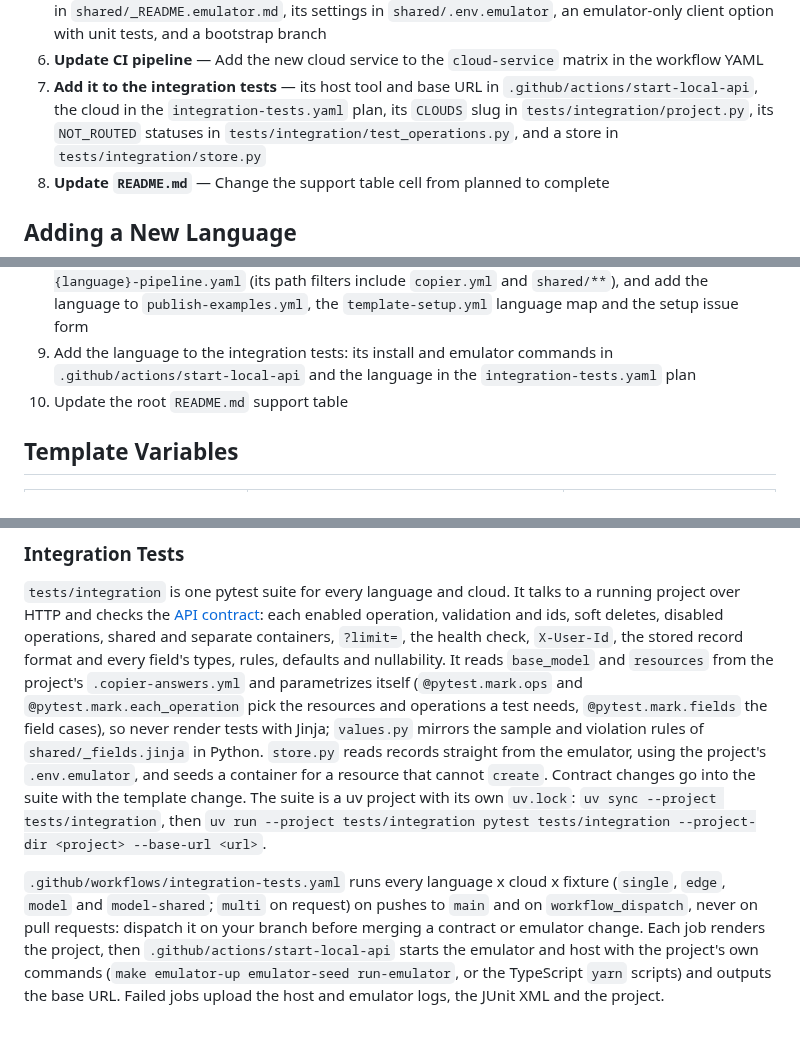
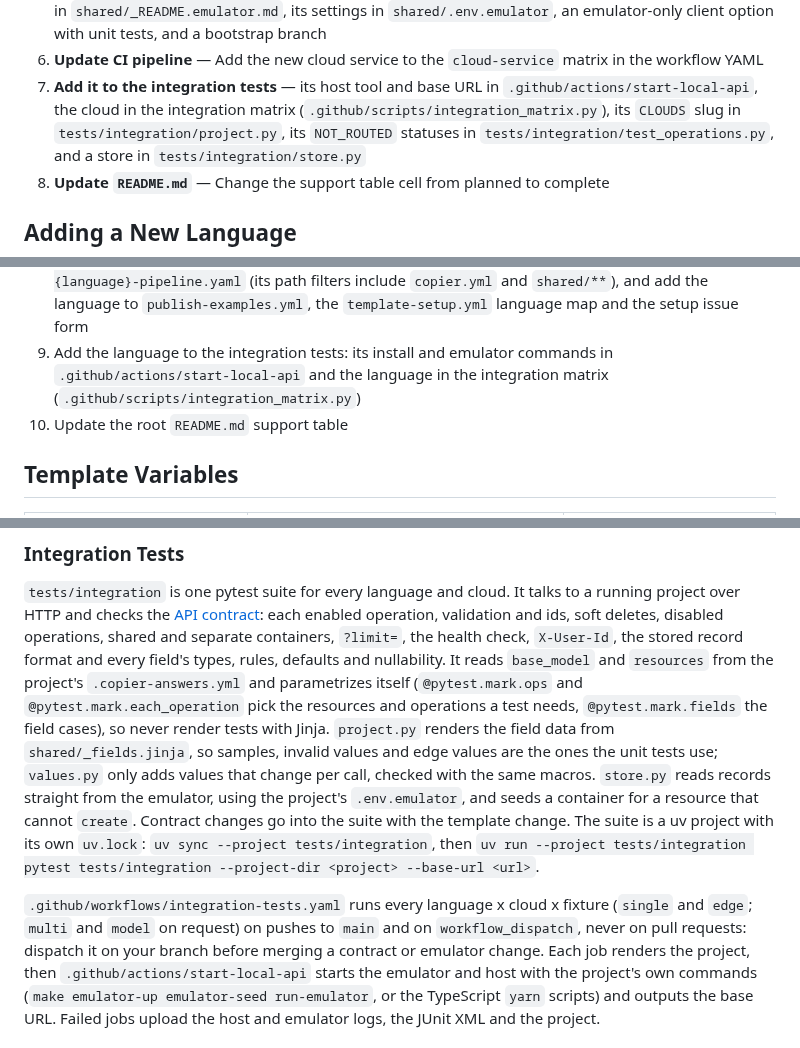
Before and after one commit to Code-and-Sorts/cookiecutter-api, a Markdown page: AGENTS.md, 3 parts joined by grey strips. Drawn GitHub-style.

```diff
--- a/AGENTS.md
+++ b/AGENTS.md
@@ -250,7 +259,7 @@ To add a new cloud provider to an existing language template:
    option with unit tests, and a bootstrap branch
 6. **Update CI pipeline** — Add the new cloud service to the `cloud-service` matrix in the workflow YAML
 7. **Add it to the integration tests** — its host tool and base URL in `.github/actions/start-local-api`, the cloud in
-   the `integration-tests.yaml` plan, its `CLOUDS` slug in `tests/integration/project.py`, its `NOT_ROUTED`
+   the integration matrix (`.github/scripts/integration_matrix.py`), its `CLOUDS` slug in `tests/integration/project.py`, its `NOT_ROUTED`
    statuses in `tests/integration/test_operations.py`, and a store in `tests/integration/store.py`
 8. **Update `README.md`** — Change the support table cell from planned to complete
 
@@ -277,7 +286,7 @@ To add a new cloud provider to an existing language template:
    (its path filters include `copier.yml` and `shared/**`), and add the language to `publish-examples.yml`, the
    `template-setup.yml` language map and the setup issue form
 9. Add the language to the integration tests: its install and emulator commands in
-   `.github/actions/start-local-api` and the language in the `integration-tests.yaml` plan
+   `.github/actions/start-local-api` and the language in the integration matrix (`.github/scripts/integration_matrix.py`)
 10. Update the root `README.md` support table
 
 ## Template Variables
@@ -351,13 +359,14 @@ operations, shared and separate containers, `?limit=`, the health check, `X-User
 format and every field's types, rules, defaults and nullability. It reads `base_model` and `resources` from the
 project's `.copier-answers.yml` and parametrizes itself (`@pytest.mark.ops` and `@pytest.mark.each_operation`
 pick the resources and operations a test needs, `@pytest.mark.fields` the field cases), so never render tests
-with Jinja; `values.py` mirrors the sample and violation rules of `shared/_fields.jinja` in Python. `store.py` reads records straight from the emulator, using the project's `.env.emulator`, and seeds a
+with Jinja. `project.py` renders the field data from `shared/_fields.jinja`, so samples, invalid values and
+edge values are the ones the unit tests use; `values.py` only adds values that change per call, checked with
+the same macros. `store.py` reads records straight from the emulator, using the project's `.env.emulator`, and seeds a
 container for a resource that cannot `create`. Contract changes go into the suite with the template change.
 The suite is a uv project with its own `uv.lock`: `uv sync --project tests/integration`, then
 `uv run --project tests/integration pytest tests/integration --project-dir <project> --base-url <url>`.
 
-`.github/workflows/integration-tests.yaml` runs every language x cloud x fixture (`single`, `edge`, `model` and
-`model-shared`; `multi` on
+`.github/workflows/integration-tests.yaml` runs every language x cloud x fixture (`single` and `edge`; `multi` and `model` on
 request) on pushes to `main` and on `workflow_dispatch`, never on pull requests: dispatch it on your branch before merging a
 contract or emulator change. Each job renders the project, then `.github/actions/start-local-api` starts the
 emulator and host with the project's own commands (`make emulator-up emulator-seed run-emulator`, or the
```
Also changed, not shown: other parts of AGENTS.md (+21 -13 lines), README.md (+9 -9 lines).
